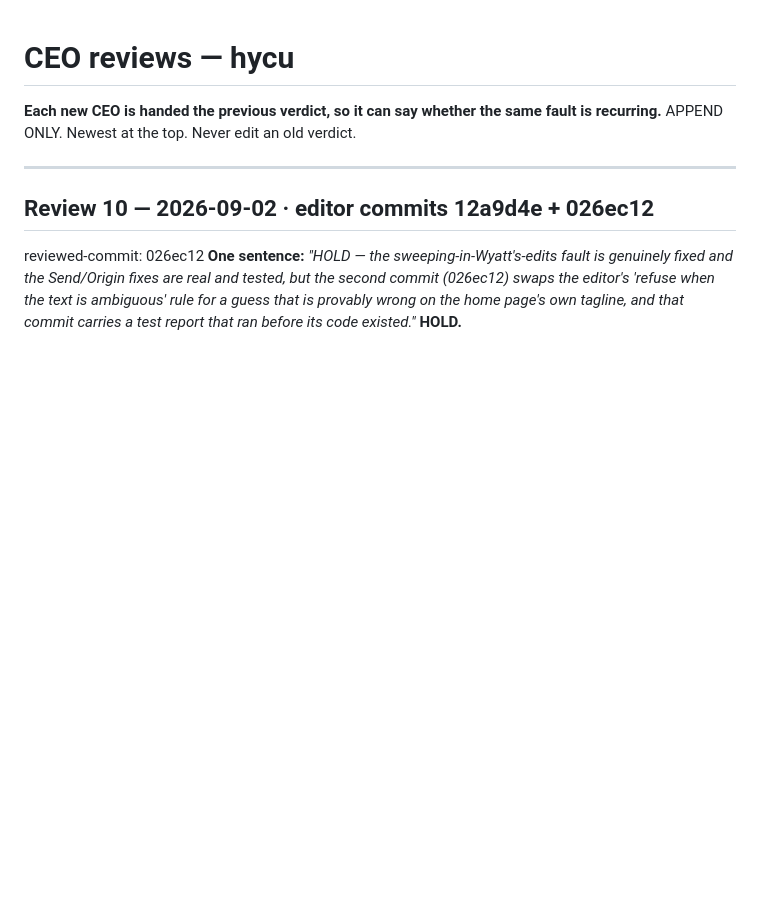
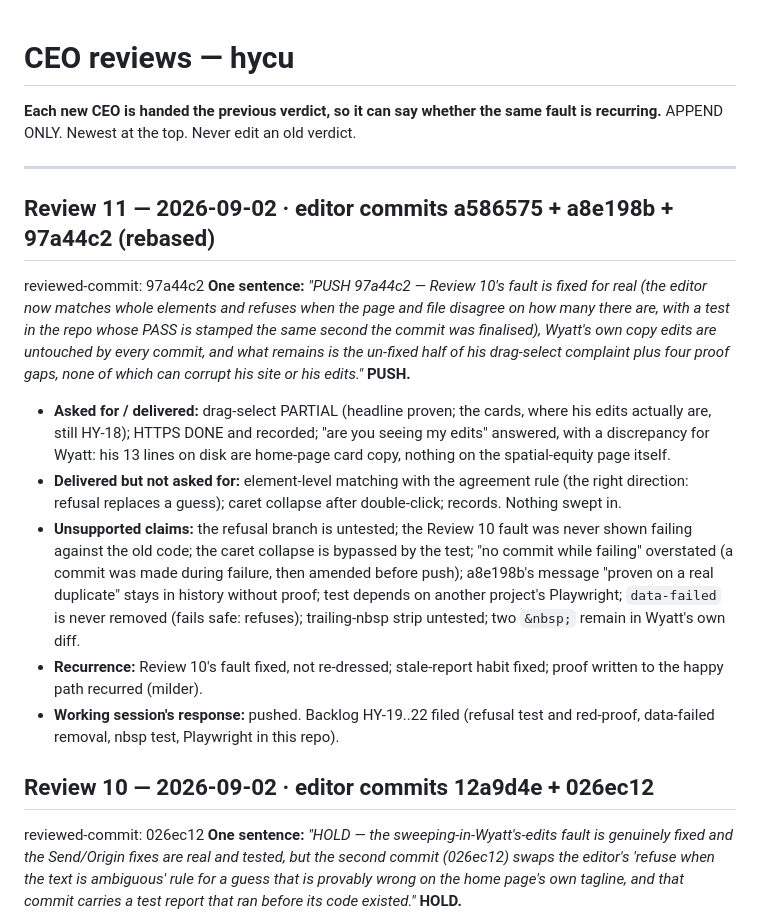
Before and after one commit to wyattroy/hycu, a Markdown page: .claude/CEO-REVIEWS.md, the part around the change. GitHub-like rendering; blank space fills up the shorter version.

Commit message:
CEO Review 11 recorded (PUSH); backlog HY-19..22
Co-Authored-By: Claude Fable 5.1 <noreply@anthropic.com>

```diff
--- a/.claude/CEO-REVIEWS.md
+++ b/.claude/CEO-REVIEWS.md
@@ -4,6 +4,16 @@
 APPEND ONLY. Newest at the top. Never edit an old verdict.
 
 ---
+
+## Review 11 — 2026-09-02 · editor commits a586575 + a8e198b + 97a44c2 (rebased)
+reviewed-commit: 97a44c2
+**One sentence:** *"PUSH 97a44c2 — Review 10's fault is fixed for real (the editor now matches whole elements and refuses when the page and file disagree on how many there are, with a test in the repo whose PASS is stamped the same second the commit was finalised), Wyatt's own copy edits are untouched by every commit, and what remains is the un-fixed half of his drag-select complaint plus four proof gaps, none of which can corrupt his site or his edits."* **PUSH.**
+
+- **Asked for / delivered:** drag-select PARTIAL (headline proven; the cards, where his edits actually are, still HY-18); HTTPS DONE and recorded; "are you seeing my edits" answered, with a discrepancy for Wyatt: his 13 lines on disk are home-page card copy, nothing on the spatial-equity page itself.
+- **Delivered but not asked for:** element-level matching with the agreement rule (the right direction: refusal replaces a guess); caret collapse after double-click; records. Nothing swept in.
+- **Unsupported claims:** the refusal branch is untested; the Review 10 fault was never shown failing against the old code; the caret collapse is bypassed by the test; "no commit while failing" overstated (a commit was made during failure, then amended before push); a8e198b's message "proven on a real duplicate" stays in history without proof; test depends on another project's Playwright; `data-failed` is never removed (fails safe: refuses); trailing-nbsp strip untested; two `&nbsp;` remain in Wyatt's own diff.
+- **Recurrence:** Review 10's fault fixed, not re-dressed; stale-report habit fixed; proof written to the happy path recurred (milder).
+- **Working session's response:** pushed. Backlog HY-19..22 filed (refusal test and red-proof, data-failed removal, nbsp test, Playwright in this repo).
 
 ## Review 10 — 2026-09-02 · editor commits 12a9d4e + 026ec12
 reviewed-commit: 026ec12
```
Also changed, not shown: .claude/BACKLOG.md (+4 -0 lines).
